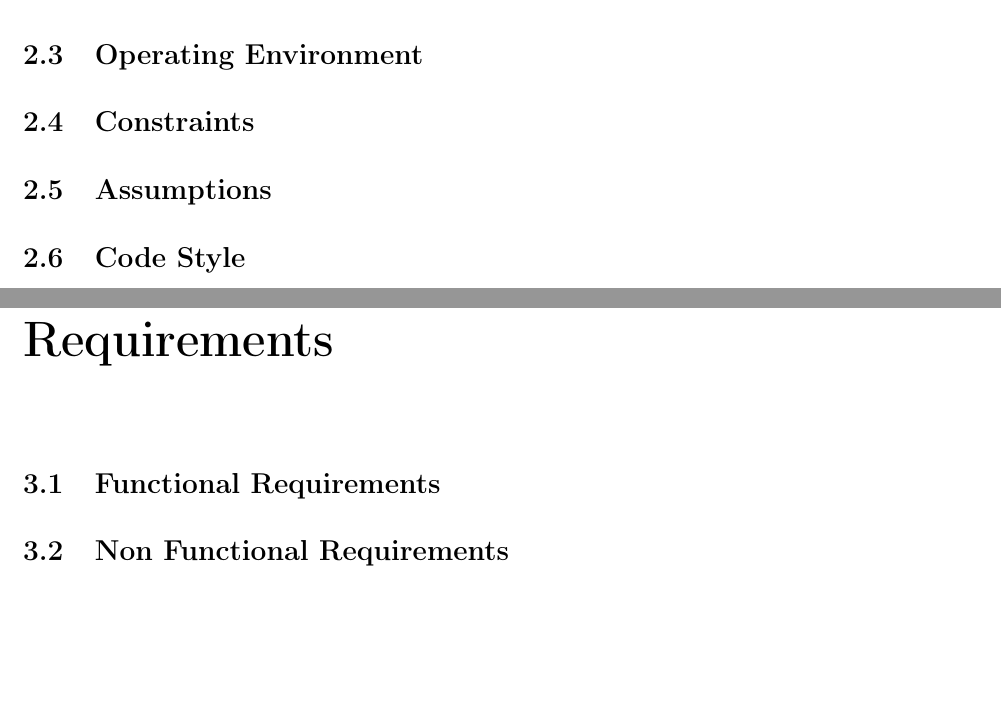
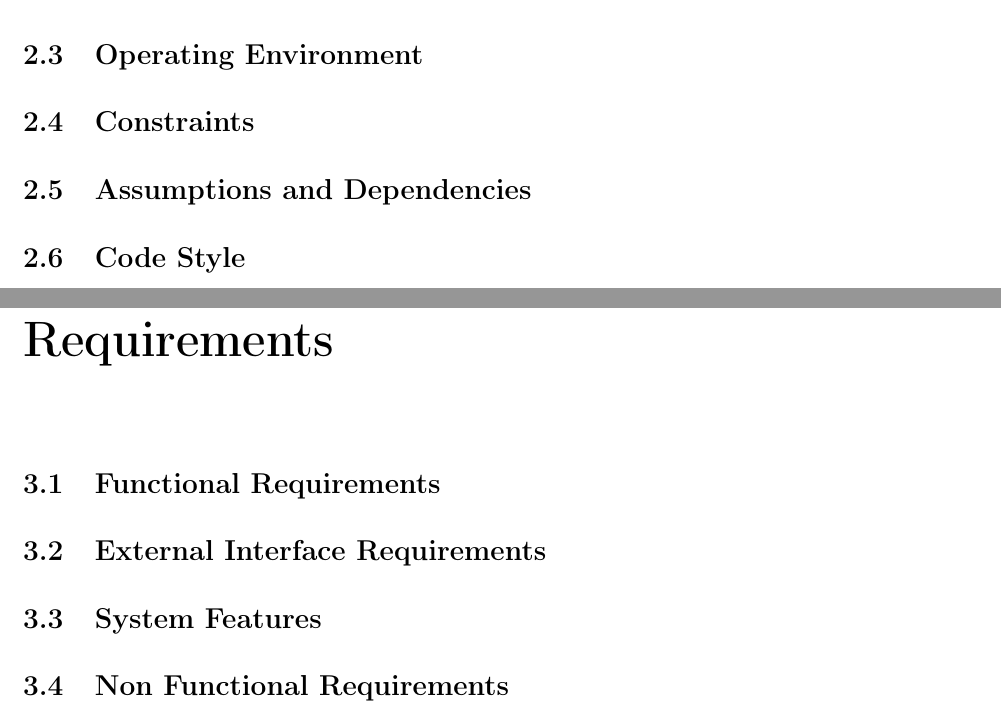
Before and after one commit to StevenLares/UT-Audio-Mixer-SRS, a LaTeX document (Software Requirement Specification/source.tex, which reads Software Requirement Specification/content/content.tex): two parts of pages 4 and 5 of 7, joined at a grey line, cut so that both start at the same text, the shorter picture padded with empty space. Compiled offline with pdfLaTeX.

Commit message:
Added additional sections per chapter using perforce.com recommendations

```diff
--- a/Software Requirement Specification/content/content.tex
+++ b/Software Requirement Specification/content/content.tex
@@ -22,7 +25,11 @@
 
 \section{Constraints}
 
-\section{Assumptions}
+%Is your project is dependent on any external factors?
+%Are we reusing a bit of software from a previous project? This
+%new project would then depend on that operating correctly and
+%should be included.
+\section{Assumptions and Dependencies}
 
 \section{Code Style}
 https://mitcommlab.mit.edu/broad/commkit/coding-and-comment-style/
@@ -47,7 +54,13 @@ By combining TDD with this SRS, I will be able to better test outline units of b
 \label{Requirements}
 
 \section{Functional Requirements}
+\section{External Interface Requirements}
+\section{System Features}
 \section{Non Functional Requirements}
+
+
+
+
 
 \begin{appendices}
 \chapter{Glossary}
--- a/Software Requirement Specification/source.tex
+++ b/Software Requirement Specification/source.tex
@@ -31,6 +31,7 @@
 \usepackage[pdftex,colorlinks=false,hidelinks,pdfstartview=FitV]{hyperref}%%The hyperref package is used to handle cross-referencing commands in LATEX to produce hypertext links in the document.
 \usepackage{metainfo}
 \usepackage[pagestyles,raggedright]{titlesec}
+\usepackage{comment}
 \usepackage{etoolbox}
 \usepackage{%
 	array, %%An extended implementation of the array and tabular environments which extends the options for column formats, and provides "programmable" format specifications
```
Also changed, not shown: Software Requirement Specification/source.pdf, Software Requirement Specification/content/content.tex (3 more changed lines), Software Requirement Specification/source.tex (2 more changed lines).
